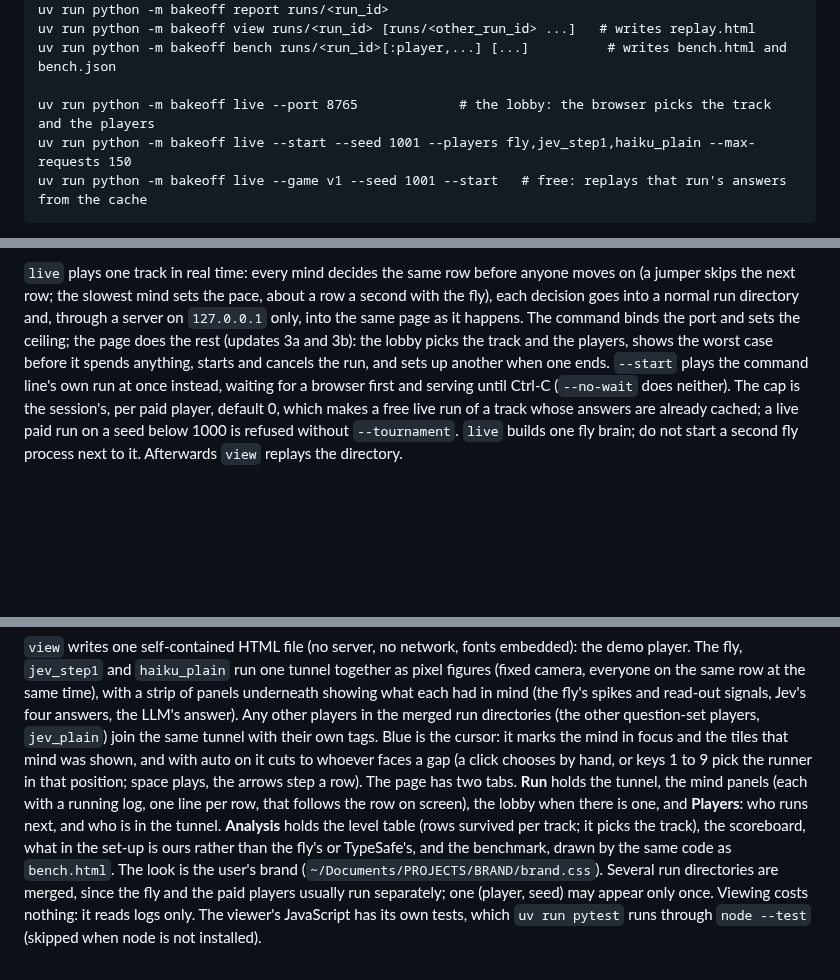
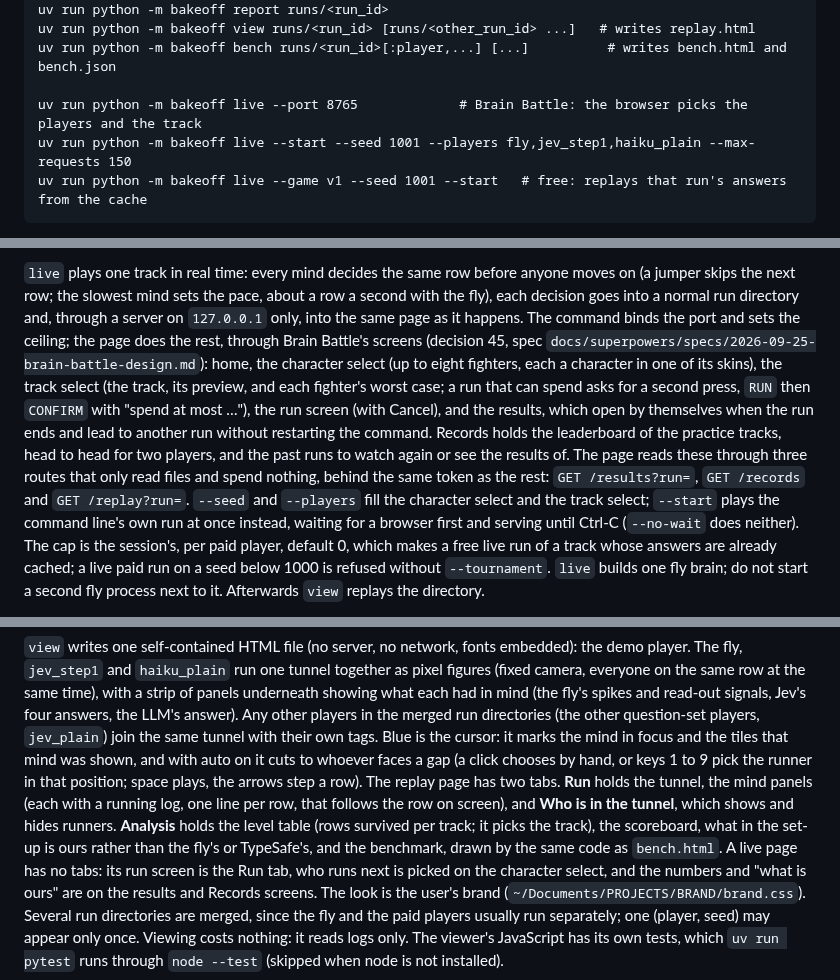
Before and after one commit to zack-maz/brain-runners, a Markdown page: README.md, 3 parts joined by grey strips. Drawn GitHub-style; blank space fills up the shorter version.

```diff
--- a/README.md
+++ b/README.md
@@ -38,7 +38,7 @@ are in `docs/COSTS.md`.
     uv run python -m bakeoff view runs/<run_id> [runs/<other_run_id> ...]   # writes replay.html
     uv run python -m bakeoff bench runs/<run_id>[:player,...] [...]          # writes bench.html and bench.json
 
-    uv run python -m bakeoff live --port 8765             # the lobby: the browser picks the track and the players
+    uv run python -m bakeoff live --port 8765             # Brain Battle: the browser picks the players and the track
     uv run python -m bakeoff live --start --seed 1001 --players fly,jev_step1,haiku_plain --max-requests 150
     uv run python -m bakeoff live --game v1 --seed 1001 --start   # free: replays that run's answers from the cache
 
@@ -55,10 +55,16 @@ come by chance; the page counts the pairs and says so. The page is one offline f
 `live` plays one track in real time: every mind decides the same row before anyone moves on (a jumper skips
 the next row; the slowest mind sets the pace, about a row a second with the fly), each decision goes into a
 normal run directory and, through a server on `127.0.0.1` only, into the same page as it happens. The command
-binds the port and sets the ceiling; the page does the rest (updates 3a and 3b): the lobby picks the track and the
-players, shows the worst case before it spends anything, starts and cancels the run, and sets up another when one
-ends. `--start` plays the command line's own run at once instead, waiting for a browser first and serving until
-Ctrl-C (`--no-wait` does neither). The cap is the session's, per paid player, default 0, which makes a free live
+binds the port and sets the ceiling; the page does the rest, through Brain Battle's screens (decision 45, spec
+`docs/superpowers/specs/2026-09-25-brain-battle-design.md`): home, the character select (up to eight fighters,
+each a character in one of its skins), the track select (the track, its preview, and each fighter's worst case;
+a run that can spend asks for a second press, `RUN` then `CONFIRM` with "spend at most …"), the run screen (with
+Cancel), and the results, which open by themselves when the run ends and lead to another run without restarting
+the command. Records holds the leaderboard of the practice tracks, head to head for two players, and the past runs
+to watch again or see the results of. The page reads these through three routes that only read files and spend
+nothing, behind the same token as the rest: `GET /results?run=`, `GET /records` and `GET /replay?run=`. `--seed`
+and `--players` fill the character select and the track select; `--start` plays the command line's own run at
+once instead, waiting for a browser first and serving until Ctrl-C (`--no-wait` does neither). The cap is the session's, per paid player, default 0, which makes a free live
 run of a track whose answers are already cached; a live paid run on a seed below 1000 is refused without `--tournament`. `live`
 builds one fly brain; do not start a second fly process next to it. Afterwards `view` replays the directory.
 
@@ -105,11 +111,12 @@ spikes and read-out signals, Jev's four answers, the LLM's answer). Any other pl
 directories (the other question-set players, `jev_plain`) join the same tunnel with their own tags. Blue is
 the cursor: it marks the mind in focus and the tiles that mind was shown, and with auto on it cuts to
 whoever faces a gap (a click chooses by hand, or keys 1 to 9 pick the runner in that position; space
-plays, the arrows step a row). The page has two tabs. **Run** holds the tunnel, the
-mind panels (each with a running log, one line per row, that follows the row on screen), the lobby when there is
-one, and **Players**: who runs next, and who is in the tunnel. **Analysis** holds the level table (rows survived
-per track; it picks the track), the scoreboard, what in the set-up is ours rather than the fly's or TypeSafe's,
-and the benchmark, drawn by the same code as `bench.html`. The look is the user's
+plays, the arrows step a row). The replay page has two tabs. **Run** holds the tunnel, the
+mind panels (each with a running log, one line per row, that follows the row on screen), and **Who is in the
+tunnel**, which shows and hides runners. **Analysis** holds the level table (rows survived per track; it picks the
+track), the scoreboard, what in the set-up is ours rather than the fly's or TypeSafe's, and the benchmark, drawn
+by the same code as `bench.html`. A live page has no tabs: its run screen is the Run tab, who runs next is picked
+on the character select, and the numbers and "what is ours" are on the results and Records screens. The look is the user's
 brand (`~/Documents/PROJECTS/BRAND/brand.css`). Several run directories are merged, since the fly and
 the paid players usually run separately; one (player, seed) may appear only once. Viewing costs
 nothing: it reads logs only. The viewer's JavaScript has its own tests, which `uv run pytest` runs
```
Also changed, not shown: docs/WALKTHROUGH.md (+51 -29 lines).
